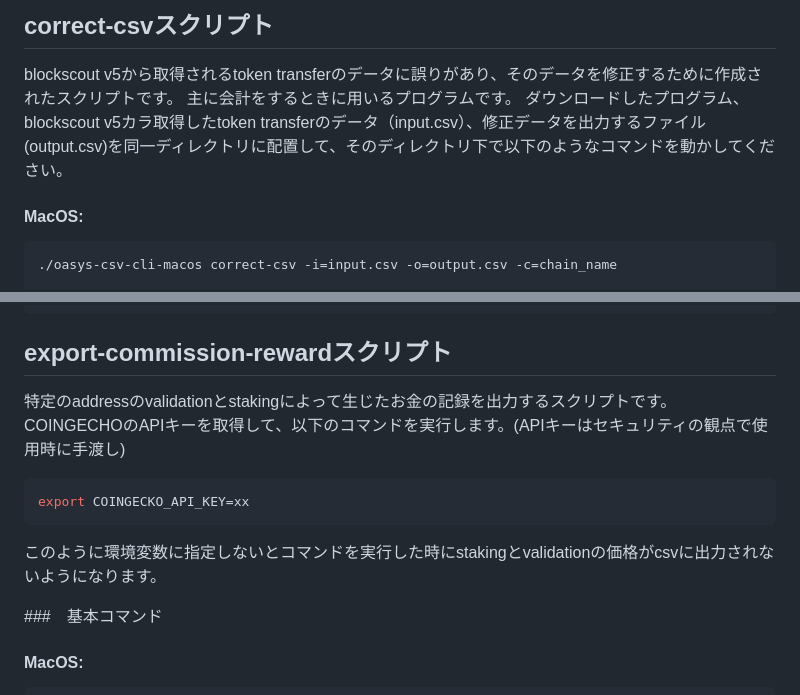
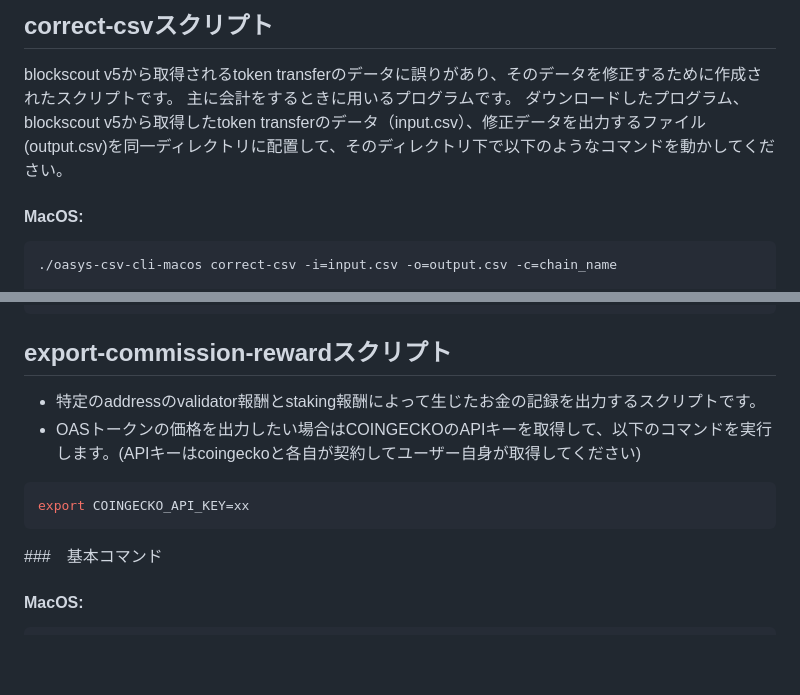
Before and after one commit to oasysgames/oasfi, a Markdown page: doc/user_guide.md, 2 parts joined by grey strips. Rendered like a GitHub page; blank space fills up the shorter version.

````diff
--- a/doc/user_guide.md
+++ b/doc/user_guide.md
@@ -10,7 +10,7 @@
 
 blockscout v5から取得されるtoken transferのデータに誤りがあり、そのデータを修正するために作成されたスクリプトです。
 主に会計をするときに用いるプログラムです。
-ダウンロードしたプログラム、blockscout v5カラ取得したtoken transferのデータ（input.csv）、修正データを出力するファイル(output.csv)を同一ディレクトリに配置して、そのディレクトリ下で以下のようなコマンドを動かしてください。
+ダウンロードしたプログラム、blockscout v5から取得したtoken transferのデータ（input.csv）、修正データを出力するファイル(output.csv)を同一ディレクトリに配置して、そのディレクトリ下で以下のようなコマンドを動かしてください。
 
 #### MacOS:
 
@@ -41,14 +41,12 @@ blockscout v5から取得されるtoken transferのデータに誤りがあり
 
 ## export-commission-rewardスクリプト
 
-特定のaddressのvalidationとstakingによって生じたお金の記録を出力するスクリプトです。
-COINGECHOのAPIキーを取得して、以下のコマンドを実行します。(APIキーはセキュリティの観点で使用時に手渡し)
+* 特定のaddressのvalidator報酬とstaking報酬によって生じたお金の記録を出力するスクリプトです。
+* OASトークンの価格を出力したい場合はCOINGECKOのAPIキーを取得して、以下のコマンドを実行します。(APIキーはcoingeckoと各自が契約してユーザー自身が取得してください)
 
 ```bash
 export COINGECKO_API_KEY=xx
 ```
-
-このように環境変数に指定しないとコマンドを実行した時にstakingとvalidationの価格がcsvに出力されないようになります。
 
 ###　基本コマンド
 
````
